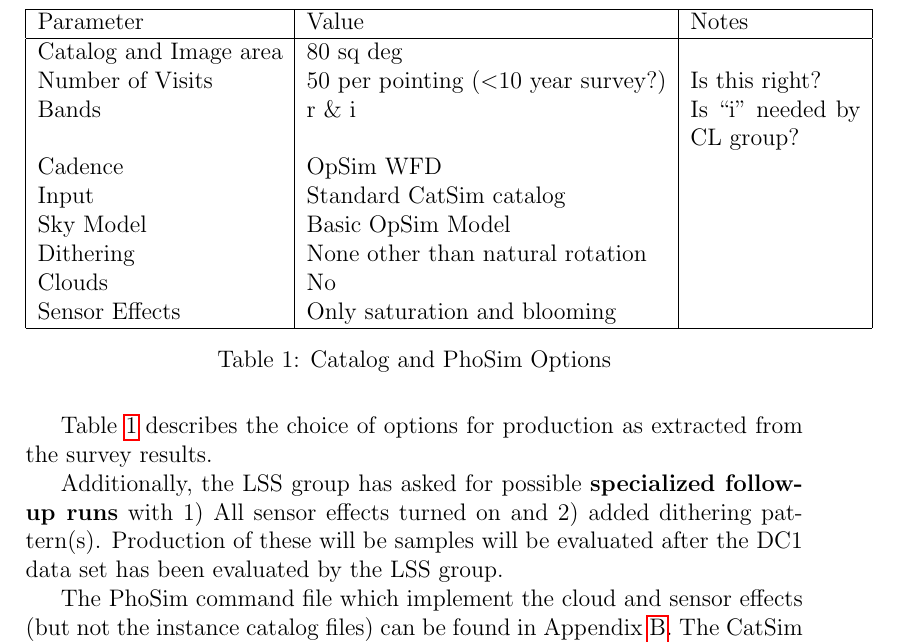
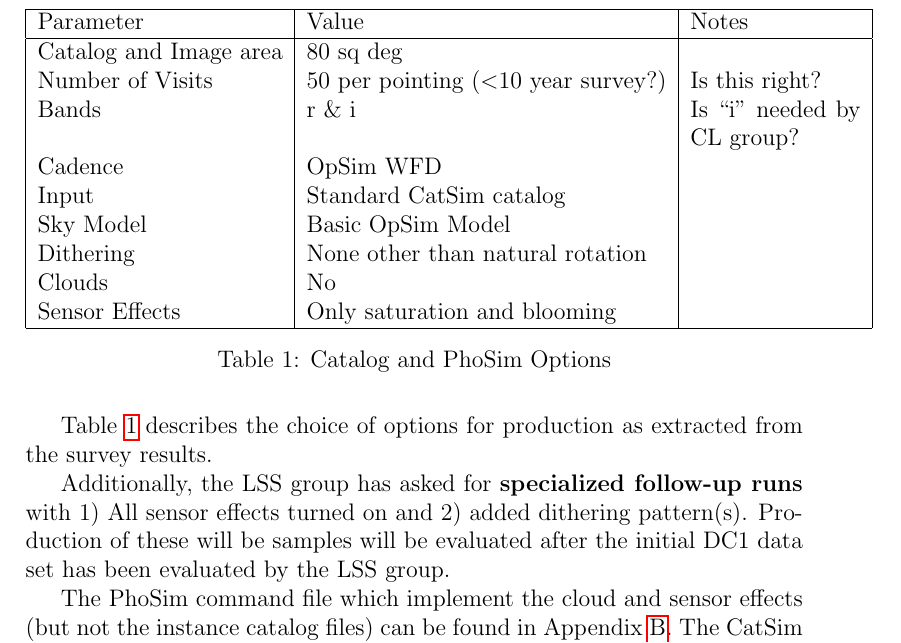
Before and after one commit to LSSTDESC/SSim_DC1, a LaTeX paper (SSim-DC1-Roadmap.tex): part of page 3 of 6, cut so that both start at the same text. Compiled offline with pdfLaTeX.

Commit message:
Modify LSS follow dataset language text following suggestion from Eric.

```diff
--- a/SSim-DC1-Roadmap.tex
+++ b/SSim-DC1-Roadmap.tex
@@ -122,10 +122,10 @@ production as extracted from the survey results.
   \label{tab:phosim-options}
 \end{table}
 
-Additionally, the LSS group has asked for possible {\bf specialized
-follow-up runs} with 1) All sensor effects turned on and 2) added
-dithering pattern(s).  Production of these will be samples will be
-evaluated after the DC1 data set has been evaluated by the LSS group.
+Additionally, the LSS group has asked for {\bf specialized follow-up
+  runs} with 1) All sensor effects turned on and 2) added dithering
+pattern(s).  Production of these will be samples will be evaluated
+after the initial DC1 data set has been evaluated by the LSS group.
 
 The PhoSim command file which implement the cloud and sensor effects (but not the
 instance catalog files) can be found in Appendix~\ref{sec:command-file}.  The
```
